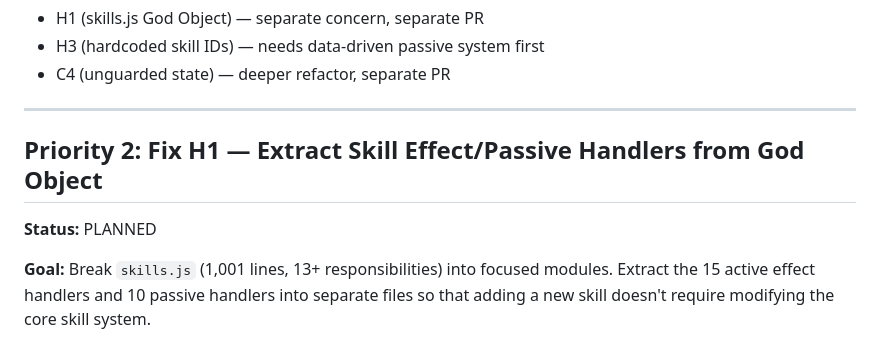
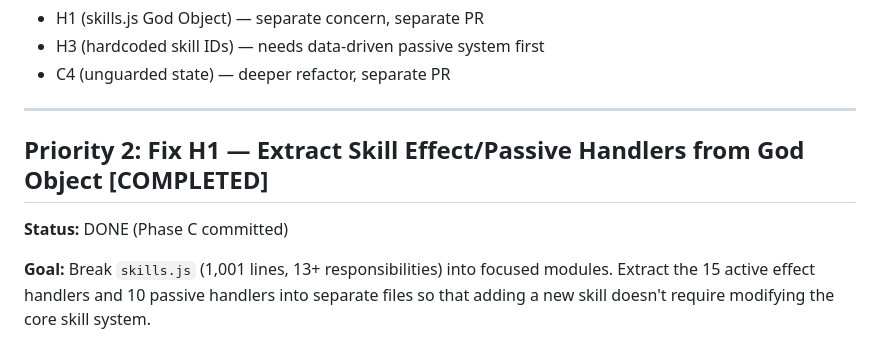
Before and after one commit to Keildelaman/clicker-02-26, a Markdown page: plan.md, the part around the change. GitHub-like rendering; folded sections open.

```diff
--- a/plan.md
+++ b/plan.md
@@ -212,9 +212,9 @@ Wire all the new deps in the boot sequence. The init order already handles depen
 
 ---
 
-## Priority 2: Fix H1 — Extract Skill Effect/Passive Handlers from God Object
+## Priority 2: Fix H1 — Extract Skill Effect/Passive Handlers from God Object [COMPLETED]
 
-**Status:** PLANNED
+**Status:** DONE (Phase C committed)
 
 **Goal:** Break `skills.js` (1,001 lines, 13+ responsibilities) into focused modules. Extract the 15 active effect handlers and 10 passive handlers into separate files so that adding a new skill doesn't require modifying the core skill system.
 
```
Also changed, not shown: ARCHITECTURE_ANALYSIS.md (+3 -3 lines).
